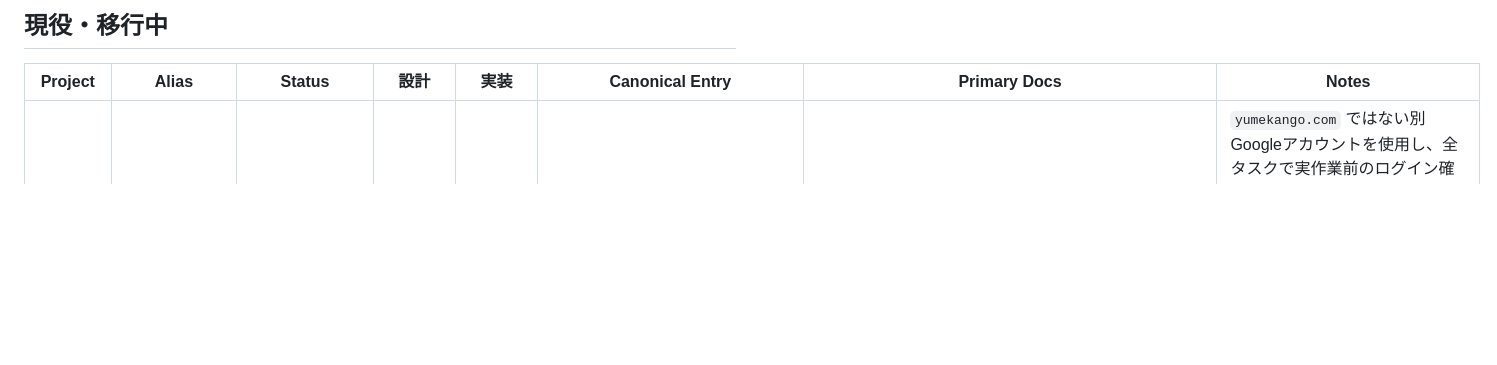
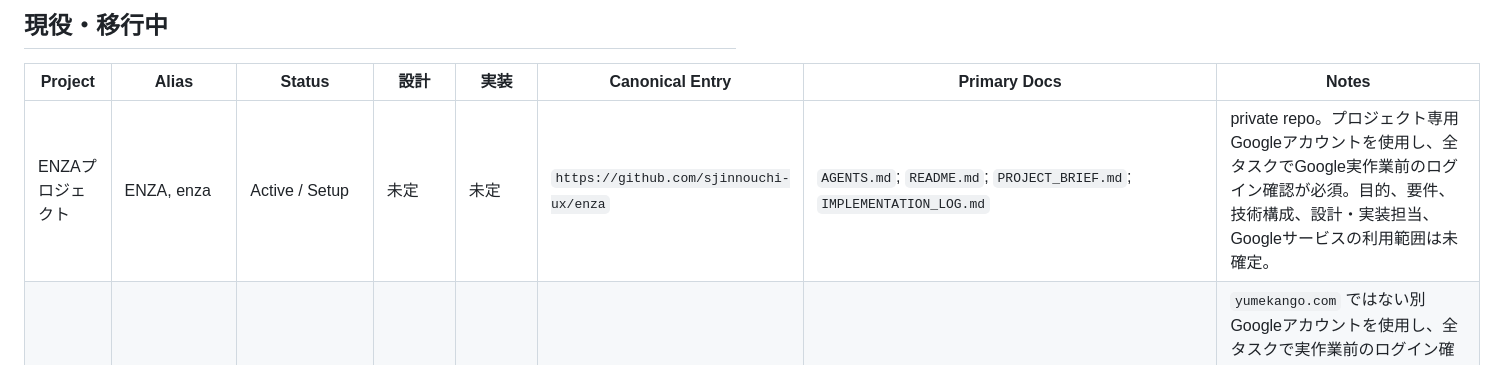
Before and after one commit to sjinnouchi-ux/workspace, a Markdown page: PROJECTS.md, the part around the change. Rendered like a GitHub page; blank space fills up the shorter version.

Commit message:
Register ENZA project

```diff
--- a/PROJECTS.md
+++ b/PROJECTS.md
@@ -14,6 +14,7 @@ https://raw.githubusercontent.com/sjinnouchi-ux/workspace/main/codex/CODEX_DESKT
 
 | Project | Alias | Status | 設計 | 実装 | Canonical Entry | Primary Docs | Notes |
 |---|---|---|---|---|---|---|---|
+| ENZAプロジェクト | ENZA, enza | Active / Setup | 未定 | 未定 | `https://github.com/sjinnouchi-ux/enza` | `AGENTS.md`; `README.md`; `PROJECT_BRIEF.md`; `IMPLEMENTATION_LOG.md` | private repo。プロジェクト専用Googleアカウントを使用し、全タスクでGoogle実作業前のログイン確認が必須。目的、要件、技術構成、設計・実装担当、Googleサービスの利用範囲は未確定。 |
 | 税理士事務所DX | 税理士DX, zeirishi-office-dx | Active / Planning | 未定 | 未定 | `https://github.com/sjinnouchi-ux/zeirishi-office-dx` | `AGENTS.md`; `README.md`; `PROJECT_BRIEF.md`; `docs/secret-management.md`; `docs/multi-pc-integrations.md`; `docs/freee-access.md`; `docs/freee-mcp.md`; `docs/supabase-access.md`; `docs/box-receipt-source.md`; `docs/moneyforward-access.md`; `IMPLEMENTATION_LOG.md` | `yumekango.com` ではない別Googleアカウントを使用し、全タスクで実作業前のログイン確認が必須。アカウント識別子はprivate repoを正本とする。GCP project、Cloud Billing、Secret Managerを構築済み。freee公式Remote MCPはプロジェクト専用名でOAuth接続済みで、個人用freeeは流用禁止。freee自前API appのClient ID/SecretをSecret Managerへ登録済み。Money Forwardは39事業者を対象範囲として承認済みで、会計OAuth appのClient ID/SecretをSecret Managerへ登録し、公式Remote MCPも会計専用scopeで現PCのOAuth接続済み。他PCは同じscopeで個別OAuthとする。Boxはクライアント領収書スキャン受領元で、read-only API appのClient IDをSecret Managerへ登録済み。Client Secret、管理者承認、service account、対象folder権限はBox二段階認証待ち。領収書管理Supabase Projectは東京RegionのFree Planで、GitHub Actions Pythonの6時間keepaliveを実疎通済み。個別ファイル読取り、OCR、Box→Supabase/freee連携、領収書用テーブル・カラムは未設計・未実施。既存の別Supabase設定は流用禁止。その他の要件、対象業務、技術構成、設計・実装担当は未確定。 |
 | SUUMOプロジェクト | SUUMO, スーモ, suumo-project | Active / Parent | Shogun / Codex | Shogun / Codex | `https://github.com/sjinnouchi-ux/suumo-project` | `AGENTS.md`; `README.md` | SUUMO関連派生プロジェクトの統括repo。個別実装は派生repoを正本とする。 |\n| SUUMO 分析テスト開発 | SUUMO分析, スーモ分析, suumo-analysis-test, 分析テスト開発 | Active / Requirements | Shogun / Codex | Shogun / Codex | `https://github.com/sjinnouchi-ux/suumo-analysis-test` | `AGENTS.md`; `README.md`; `PROJECT_BRIEF.md`; `IMPLEMENTATION_LOG.md`; `docs/secret-management.md` | 博多駅登録58店舗のローカルPython収集 + Turso。Web UIは別フェーズ。Shogunは専用branchを使用する。 |\n| 家計簿LIFF FastAPI化 | 家計簿, kakeibo, kakeibo-liff, yumekango-worker | Active / Pilot | FABLE 5 / Claude | Codex | `https://github.com/sjinnouchi-ux/kakeibo-liff` | `AGENTS.md`; `README.md`; `HANDOFF.md`; `DESIGN.md`; `IMPLEMENTATION_LOG.md`; `docs/secret-management.md` | Phase 3 Stage Aはmainへ反映済み。Cloud Run runtimeはSecret Manager参照、Cloudflare deployは `kakeibo.deploy` roleから子process限定で取得する。共有Cloudflare tokenの用途別rotationは未完了。 |
 | Kアラート本番開発 | Kアラート, K-alert, kalert, k-alert-production | Active | Claude | Codex | `https://github.com/sjinnouchi-ux/k-alert-production` | `AGENTS.md`; `PROJECT_BRIEF.md`; `DESIGN_LOG.md`; `IMPLEMENTATION_LOG.md`; `docs/reports/2026-06-30-k-alert-production-current-status.md` | 本番運用あり。runtime secretとCloudflare deploy consumerは `ready`。専用Account API token、manifest、限定IAM、read/write/delete疎通を確認済み。共通tokenやWrangler OAuthへフォールバックしない。 |
```
